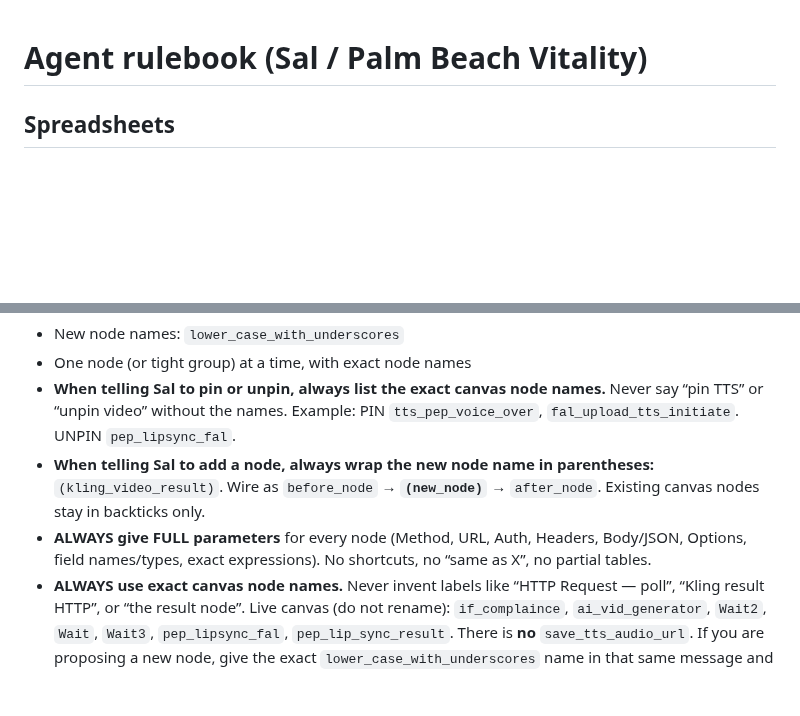
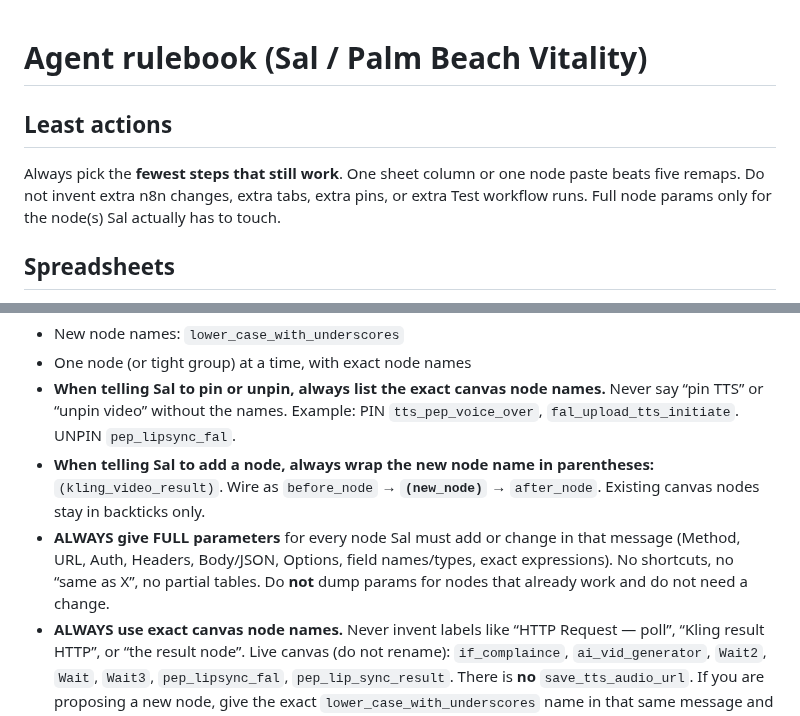
Before and after one commit to PalmBeach-Vitality/pep, a Markdown page: marketing/AGENT_RULEBOOK.md, 2 parts joined by grey strips. Rendered like a GitHub page; blank space fills up the shorter version.

Commit message:
Prefer the fewest working steps in Sal-facing n8n instructions
Full node params only for nodes that actually need a change.

Co-authored-by: Peptide Preppers <PalmBeach-Vitality@users.noreply.github.com>

```diff
--- a/marketing/AGENT_RULEBOOK.md
+++ b/marketing/AGENT_RULEBOOK.md
@@ -1,4 +1,7 @@
 # Agent rulebook (Sal / Palm Beach Vitality)
+
+## Least actions
+Always pick the **fewest steps that still work**. One sheet column or one node paste beats five remaps. Do not invent extra n8n changes, extra tabs, extra pins, or extra Test workflow runs. Full node params only for the node(s) Sal actually has to touch.
 
 ## Spreadsheets
 - Do **not** create, rename, overwrite, or modify any spreadsheet unless Sal names it by its **exact name** in that request.
@@ -37,7 +40,7 @@ Use the same blob URL form as above. Raw GitHub URLs are fine for direct downloa
 - One node (or tight group) at a time, with exact node names
 - **When telling Sal to pin or unpin, always list the exact canvas node names.** Never say “pin TTS” or “unpin video” without the names. Example: PIN `tts_pep_voice_over`, `fal_upload_tts_initiate`. UNPIN `pep_lipsync_fal`.
 - **When telling Sal to add a node, always wrap the new node name in parentheses:** `(kling_video_result)`. Wire as `before_node` → **`(new_node)`** → `after_node`. Existing canvas nodes stay in backticks only.
-- **ALWAYS give FULL parameters** for every node (Method, URL, Auth, Headers, Body/JSON, Options, field names/types, exact expressions). No shortcuts, no “same as X”, no partial tables.
+- **ALWAYS give FULL parameters** for every node Sal must add or change in that message (Method, URL, Auth, Headers, Body/JSON, Options, field names/types, exact expressions). No shortcuts, no “same as X”, no partial tables. Do **not** dump params for nodes that already work and do not need a change.
 - **ALWAYS use exact canvas node names.** Never invent labels like “HTTP Request — poll”, “Kling result HTTP”, or “the result node”. Live canvas (do not rename): `if_complaince`, `ai_vid_generator`, `Wait2`, `Wait`, `Wait3`, `pep_lipsync_fal`, `pep_lip_sync_result`. There is **no** `save_tts_audio_url`. If you are proposing a new node, give the exact `lower_case_with_underscores` name in that same message and use only that name afterward.
 - **Define n8n UI terms on first use** (e.g. **pin** = n8n “Pin data”: freeze a node’s last output so Test workflow skips that node and does not bill another API call).
 - Keep `vid_gen_landscape_scenes` separate from the original workflow
```
